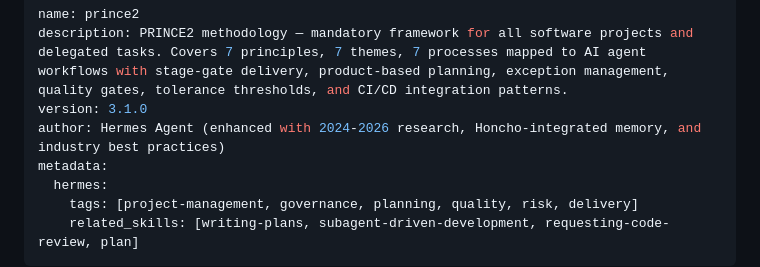
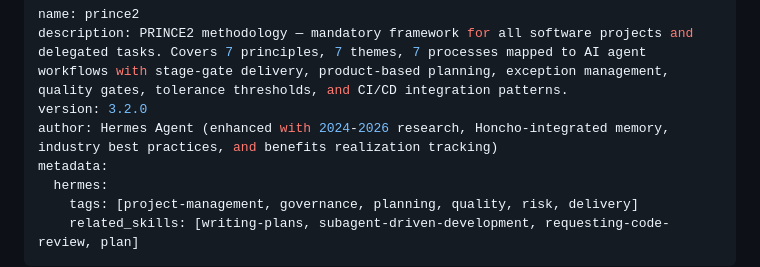
Before and after one commit to unclehowell/unclehowell, a Markdown page: skills/prince2/SKILL.md, the part around the change. Drawn GitHub-style.

Commit message:
Brain update: 2026-04-06 21:08

```diff
--- a/skills/prince2/SKILL.md
+++ b/skills/prince2/SKILL.md
@@ -1,8 +1,8 @@
 ---
 name: prince2
 description: PRINCE2 methodology — mandatory framework for all software projects and delegated tasks. Covers 7 principles, 7 themes, 7 processes mapped to AI agent workflows with stage-gate delivery, product-based planning, exception management, quality gates, tolerance thresholds, and CI/CD integration patterns.
-version: 3.1.0
-author: Hermes Agent (enhanced with 2024-2026 research, Honcho-integrated memory, and industry best practices)
+version: 3.2.0
+author: Hermes Agent (enhanced with 2024-2026 research, Honcho-integrated memory, industry best practices, and benefits realization tracking)
 metadata:
   hermes:
     tags: [project-management, governance, planning, quality, risk, delivery]
```
